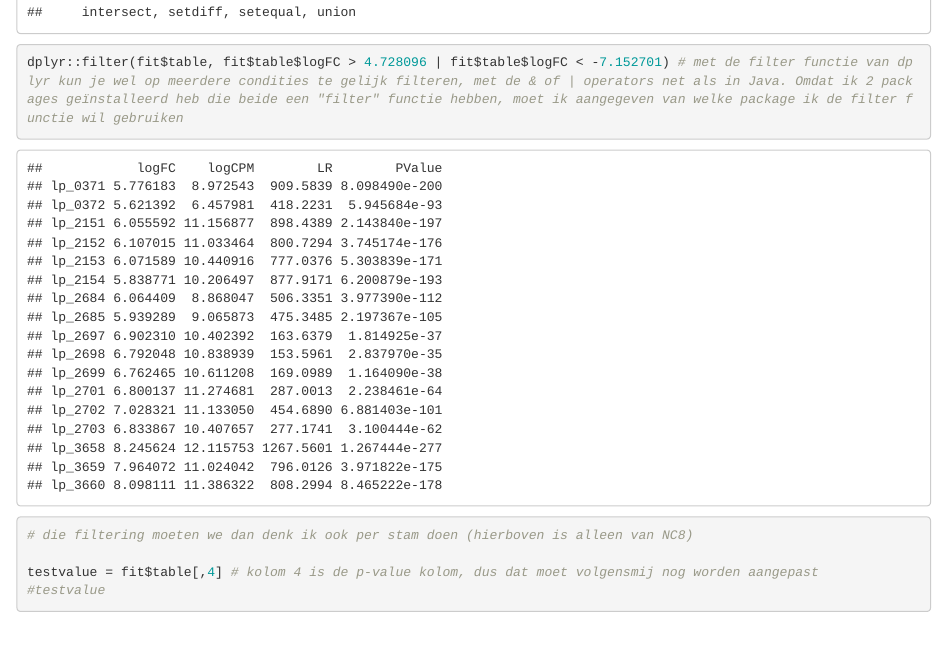
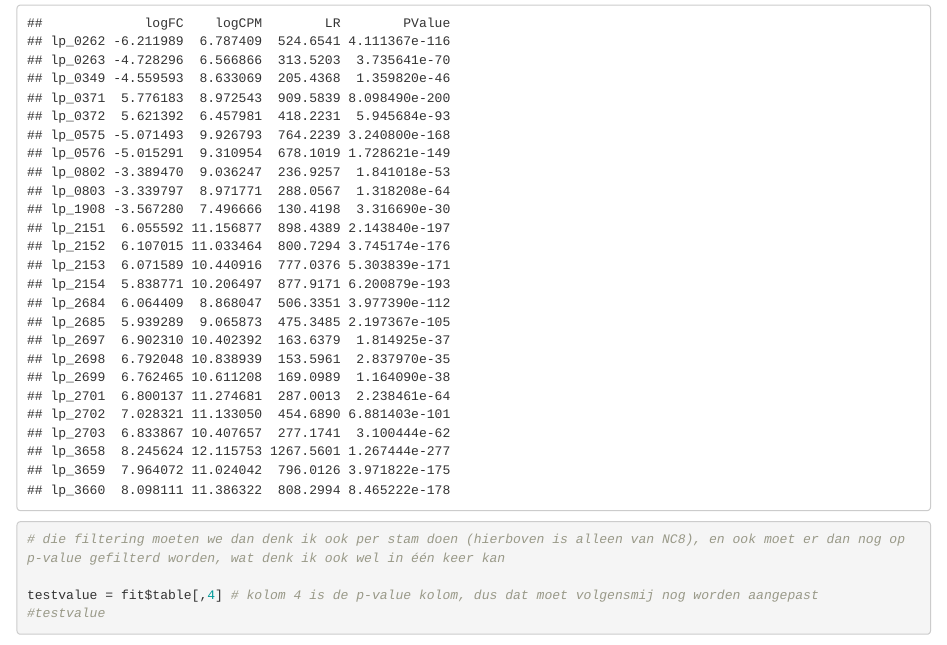
Before and after one commit to NickSomsen/Course6_project, an R Markdown document (data_analysation.Rmd): the page in a window 1100 px wide, from 9370 px down before the commit and from 9520 px down after it. Rendered offline with R 4.5, knitr and Pandoc, with nearby package versions; code that draws random numbers runs with fixed seeds of ours; some code elsewhere in the file could not run offline.

Commit message:
filter functies

````diff
--- a/data_analysation.Rmd
+++ b/data_analysation.Rmd
@@ -186,9 +186,9 @@ fviz_cluster(clustering, y$counts, show.clust.cent = TRUE, geom = "point", ellip
 ```{r results, warning=FALSE}
 # fit$table[fit$table$logFC > 4.728096,] # dit gaat met de subset functie, maar hierbij kun je maar op één conditie te gelijk filteren.
 library(dplyr) # is als het goed is per default al geïnstalleerd
-dplyr::filter(fit$table, fit$table$logFC > 4.728096 | fit$table$logFC < -7.152701) # met de filter functie van dplyr kun je wel op meerdere condities te gelijk filteren, met de & of | operators net als in Java. Omdat ik 2 packages geïnstalleerd heb die beide een "filter" functie hebben, moet ik aangegeven van welke package ik de filter functie wil gebruiken
+dplyr::filter(fit$table, fit$table$logFC > 4.728096 | fit$table$logFC < -3.152701) # met de filter functie van dplyr kun je wel op meerdere condities te gelijk filteren, met de & of | operators net als in Java. Omdat ik 2 packages geïnstalleerd heb die beide een "filter" functie hebben, moet ik aangegeven van welke package ik de filter functie wil gebruiken
 
-# die filtering moeten we dan denk ik ook per stam doen (hierboven is alleen van NC8)
+# die filtering moeten we dan denk ik ook per stam doen (hierboven is alleen van NC8), en ook moet er dan nog op p-value gefilterd worden, wat denk ik ook wel in één keer kan
 
 testvalue = fit$table[,4] # kolom 4 is de p-value kolom, dus dat moet volgensmij nog worden aangepast
 #testvalue
````
